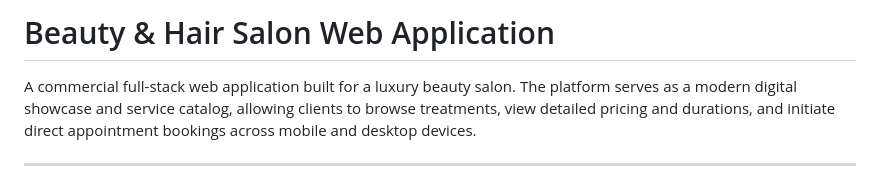
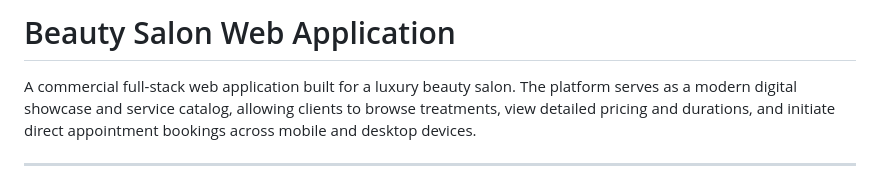
Before and after one commit to OskarJK/CompanyWebsite, a Markdown page: README.md, the part around the change. Drawn GitHub-style.

Commit message:
Update project title in README.md

```diff
--- a/README.md
+++ b/README.md
@@ -1,4 +1,4 @@
-# Beauty & Hair Salon Web Application
+# Beauty Salon Web Application
 
 A commercial full-stack web application built for a luxury beauty salon. The platform serves as a modern digital showcase and service catalog, allowing clients to browse treatments, view detailed pricing and durations, and initiate direct appointment bookings across mobile and desktop devices.
 
```
